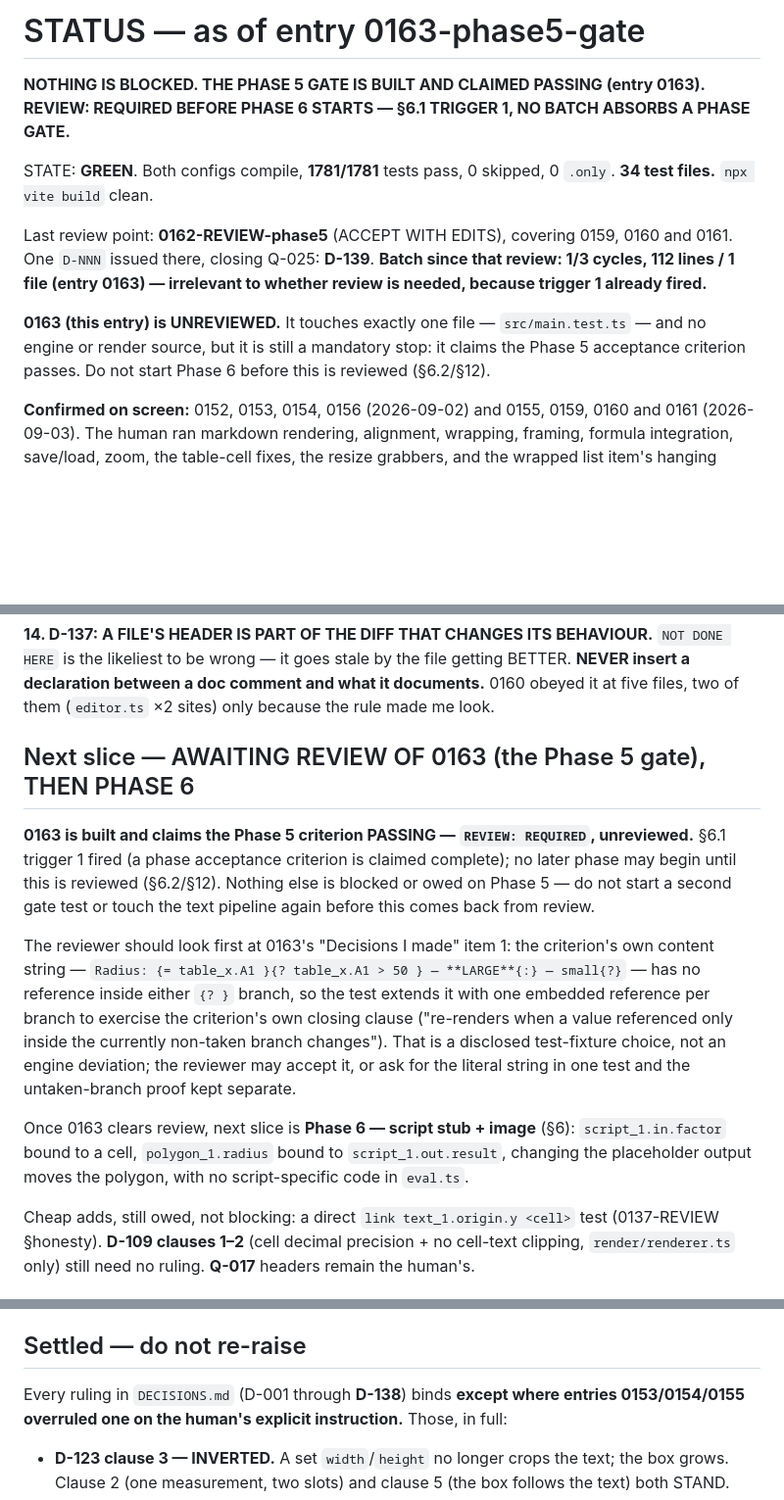
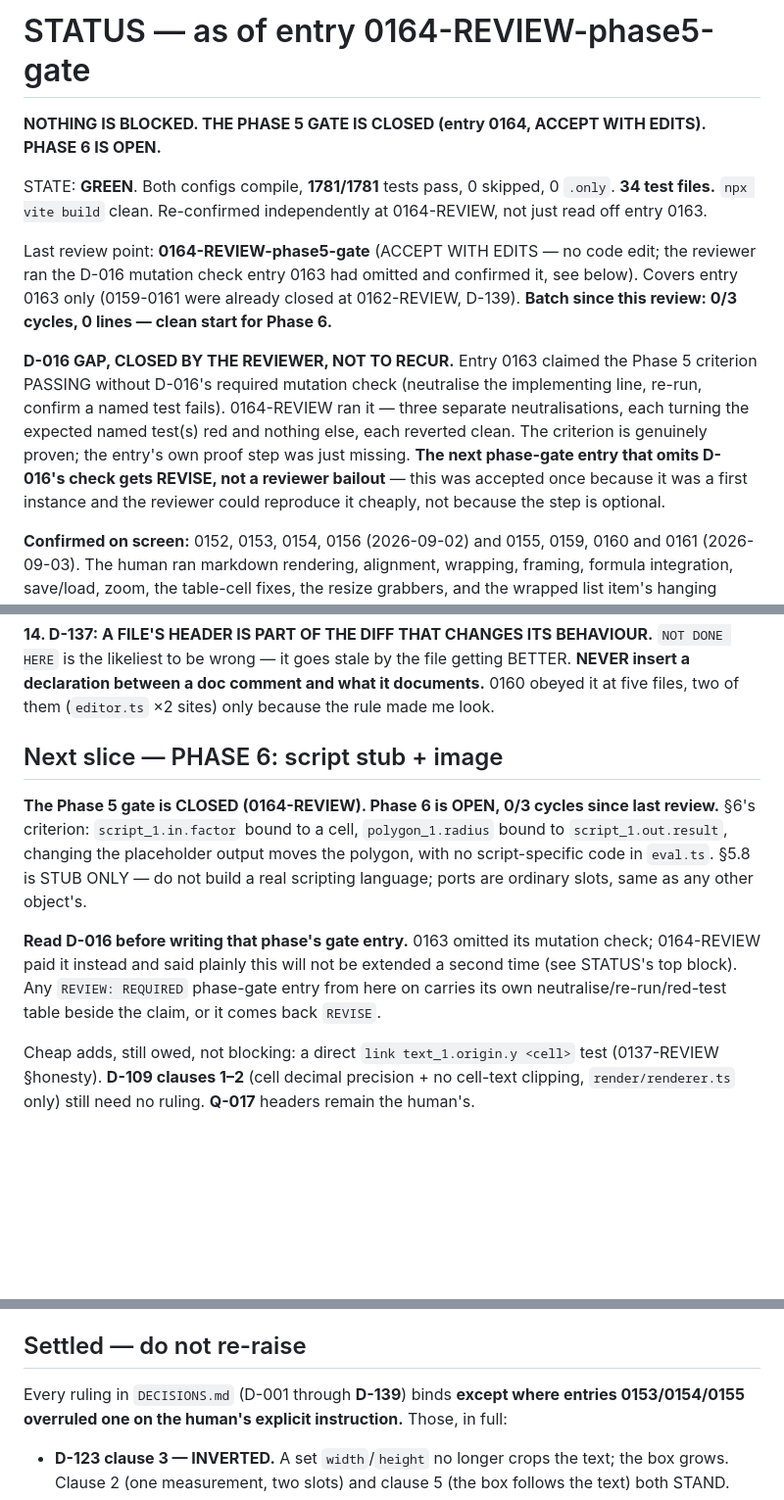
Before and after one commit to gatescrease-hash/beheader, a Markdown page: claude/STATUS.md, 3 parts joined by grey strips. Shown at 98% size. Rendered like a GitHub page; blank space fills up the shorter version.

```diff
--- a/claude/STATUS.md
+++ b/claude/STATUS.md
@@ -1,18 +1,23 @@
-# STATUS — as of entry 0163-phase5-gate
+# STATUS — as of entry 0164-REVIEW-phase5-gate
 
-**NOTHING IS BLOCKED. THE PHASE 5 GATE IS BUILT AND CLAIMED PASSING (entry 0163). REVIEW: REQUIRED
-BEFORE PHASE 6 STARTS — §6.1 TRIGGER 1, NO BATCH ABSORBS A PHASE GATE.**
+**NOTHING IS BLOCKED. THE PHASE 5 GATE IS CLOSED (entry 0164, ACCEPT WITH EDITS). PHASE 6 IS OPEN.**
 
 STATE: **GREEN**. Both configs compile, **1781/1781** tests pass, 0 skipped, 0 `.only`.
-**34 test files.** `npx vite build` clean.
+**34 test files.** `npx vite build` clean. Re-confirmed independently at 0164-REVIEW, not just read
+off entry 0163.
 
-Last review point: **0162-REVIEW-phase5** (ACCEPT WITH EDITS), covering 0159, 0160 and 0161. One
-`D-NNN` issued there, closing Q-025: **D-139**. **Batch since that review: 1/3 cycles, 112 lines / 1
-file (entry 0163) — irrelevant to whether review is needed, because trigger 1 already fired.**
+Last review point: **0164-REVIEW-phase5-gate** (ACCEPT WITH EDITS — no code edit; the reviewer ran
+the D-016 mutation check entry 0163 had omitted and confirmed it, see below). Covers entry 0163
+only (0159-0161 were already closed at 0162-REVIEW, D-139). **Batch since this review: 0/3 cycles,
+0 lines — clean start for Phase 6.**
 
-**0163 (this entry) is UNREVIEWED.** It touches exactly one file — `src/main.test.ts` — and no
-engine or render source, but it is still a mandatory stop: it claims the Phase 5 acceptance
-criterion passes. Do not start Phase 6 before this is reviewed (§6.2/§12).
+**D-016 GAP, CLOSED BY THE REVIEWER, NOT TO RECUR.** Entry 0163 claimed the Phase 5 criterion
+PASSING without D-016's required mutation check (neutralise the implementing line, re-run, confirm
+a named test fails). 0164-REVIEW ran it — three separate neutralisations, each turning the expected
+named test(s) red and nothing else, each reverted clean. The criterion is genuinely proven; the
+entry's own proof step was just missing. **The next phase-gate entry that omits D-016's check gets
+REVISE, not a reviewer bailout** — this was accepted once because it was a first instance and the
+reviewer could reproduce it cheaply, not because the step is optional.
 
 **Confirmed on screen:** 0152, 0153, 0154, 0156 (2026-09-02) and 0155, 0159, 0160 and 0161
 (2026-09-03). The human ran markdown rendering, alignment, wrapping, framing, formula integration,
@@ -236,24 +252,18 @@ the likeliest to be wrong — it goes stale by the file getting BETTER. **NEVER
 between a doc comment and what it documents.** 0160 obeyed it at five files, two of them
 (`editor.ts` ×2 sites) only because the rule made me look.
 
-## Next slice — AWAITING REVIEW OF 0163 (the Phase 5 gate), THEN PHASE 6
+## Next slice — PHASE 6: script stub + image
 
-**0163 is built and claims the Phase 5 criterion PASSING — `REVIEW: REQUIRED`, unreviewed.** §6.1
-trigger 1 fired (a phase acceptance criterion is claimed complete); no later phase may begin until
-this is reviewed (§6.2/§12). Nothing else is blocked or owed on Phase 5 — do not start a second gate
-test or touch the text pipeline again before this comes back from review.
+**The Phase 5 gate is CLOSED (0164-REVIEW). Phase 6 is OPEN, 0/3 cycles since last review.** §6's
+criterion: `script_1.in.factor` bound to a cell, `polygon_1.radius` bound to `script_1.out.result`,
+changing the placeholder output moves the polygon, with no script-specific code in `eval.ts`. §5.8
+is STUB ONLY — do not build a real scripting language; ports are ordinary slots, same as any other
+object's.
 
-The reviewer should look first at 0163's "Decisions I made" item 1: the criterion's own content
-string — `Radius: {= table_x.A1 }{? table_x.A1 > 50 } — **LARGE**{:} — small{?}` — has no reference
-inside either `{? }` branch, so the test extends it with one embedded reference per branch to
-exercise the criterion's own closing clause ("re-renders when a value referenced only inside the
-currently non-taken branch changes"). That is a disclosed test-fixture choice, not an engine
-deviation; the reviewer may accept it, or ask for the literal string in one test and the
-untaken-branch proof kept separate.
-
-Once 0163 clears review, next slice is **Phase 6 — script stub + image** (§6): `script_1.in.factor`
-bound to a cell, `polygon_1.radius` bound to `script_1.out.result`, changing the placeholder output
-moves the polygon, with no script-specific code in `eval.ts`.
+**Read D-016 before writing that phase's gate entry.** 0163 omitted its mutation check; 0164-REVIEW
+paid it instead and said plainly this will not be extended a second time (see STATUS's top block).
+Any `REVIEW: REQUIRED` phase-gate entry from here on carries its own neutralise/re-run/red-test
+table beside the claim, or it comes back `REVISE`.
 
 Cheap adds, still owed, not blocking: a direct `link text_1.origin.y <cell>` test (0137-REVIEW
 §honesty). **D-109 clauses 1–2** (cell decimal precision + no cell-text clipping,
@@ -451,7 +466,7 @@ Numbering follows 0090-REVIEW §9. Items 2–13, 16–21, 23–24 unchanged and
 
 ## Settled — do not re-raise
 
-Every ruling in `DECISIONS.md` (D-001 through **D-138**) binds **except where entries 0153/0154/0155
+Every ruling in `DECISIONS.md` (D-001 through **D-139**) binds **except where entries 0153/0154/0155
 overruled one on the human's explicit instruction.** Those, in full:
 
 - **D-123 clause 3 — INVERTED.** A set `width`/`height` no longer crops the text; the box grows.
```
Also changed, not shown: other parts of claude/STATUS.md (+25 -9 lines), claude/entries/0164-REVIEW-phase5-gate.md (added, +144 -0 lines).
